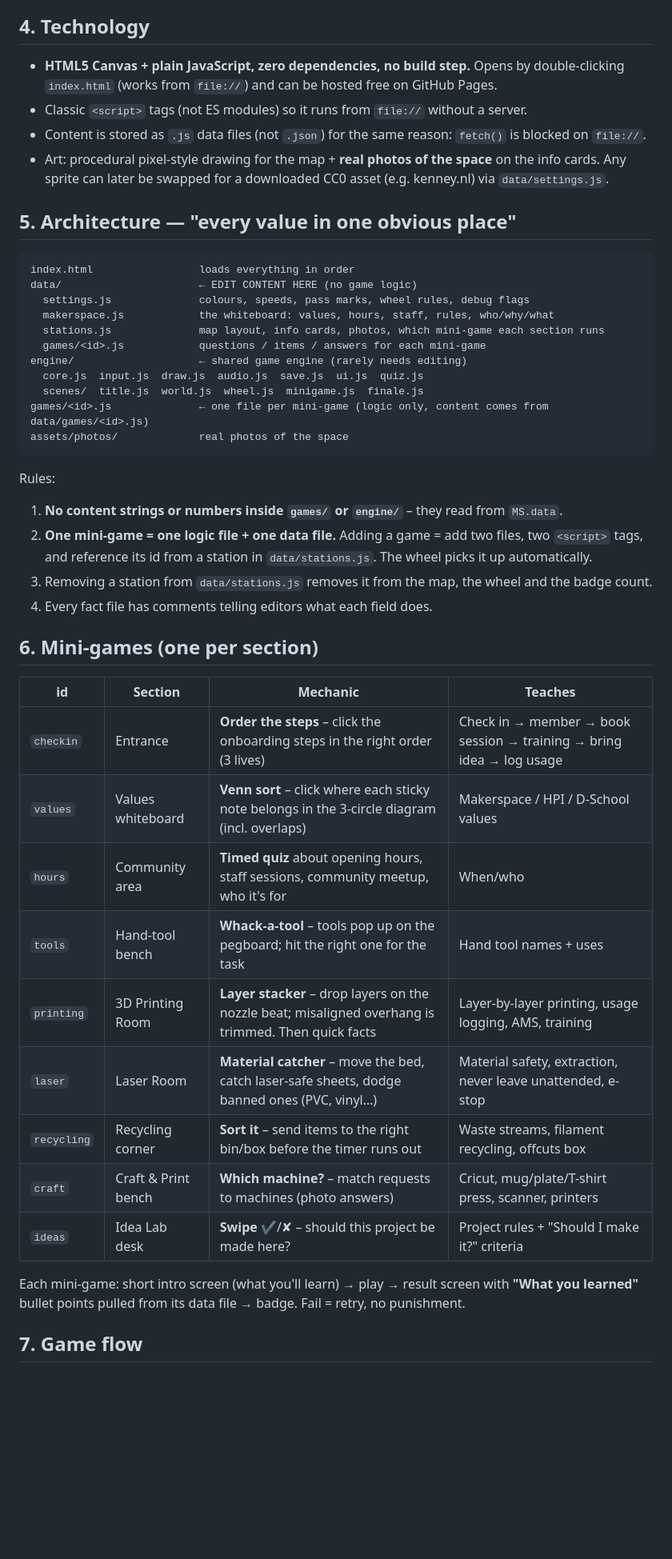
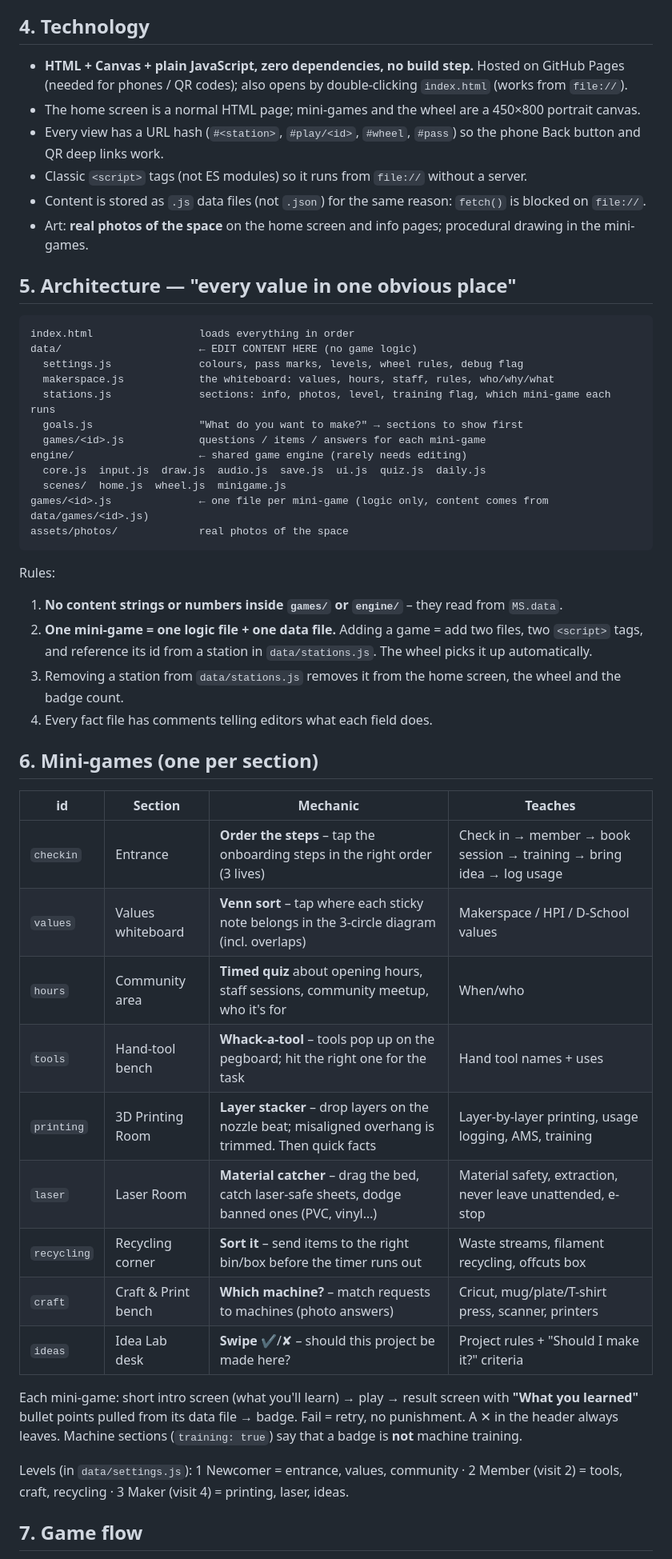
Before and after one commit to 0geder/Makerspace, a Markdown page: PROMPT.md, the part around one of its changes. Shown at 80% size. Drawn GitHub-style; blank space fills up the shorter version.

````diff
--- a/PROMPT.md
+++ b/PROMPT.md
@@ -60,25 +63,28 @@ The core loop is a **prize wheel + mini-games**:
 
 ## 4. Technology
 
-- **HTML5 Canvas + plain JavaScript, zero dependencies, no build step.** Opens by double-clicking
-  `index.html` (works from `file://`) and can be hosted free on GitHub Pages.
+- **HTML + Canvas + plain JavaScript, zero dependencies, no build step.** Hosted on GitHub Pages
+  (needed for phones / QR codes); also opens by double-clicking `index.html` (works from `file://`).
+- The home screen is a normal HTML page; mini-games and the wheel are a 450×800 portrait canvas.
+- Every view has a URL hash (`#<station>`, `#play/<id>`, `#wheel`, `#pass`) so the phone Back button
+  and QR deep links work.
 - Classic `<script>` tags (not ES modules) so it runs from `file://` without a server.
 - Content is stored as `.js` data files (not `.json`) for the same reason: `fetch()` is blocked on `file://`.
-- Art: procedural pixel-style drawing for the map + **real photos of the space** on the info cards.
-  Any sprite can later be swapped for a downloaded CC0 asset (e.g. kenney.nl) via `data/settings.js`.
+- Art: **real photos of the space** on the home screen and info pages; procedural drawing in the mini-games.
 
 ## 5. Architecture — "every value in one obvious place"
 
 ```
 index.html                 loads everything in order
 data/                      ← EDIT CONTENT HERE (no game logic)
-  settings.js              colours, speeds, pass marks, wheel rules, debug flags
+  settings.js              colours, pass marks, levels, wheel rules, debug flag
   makerspace.js            the whiteboard: values, hours, staff, rules, who/why/what
-  stations.js              map layout, info cards, photos, which mini-game each section runs
+  stations.js              sections: info, photos, level, training flag, which mini-game each runs
+  goals.js                 "What do you want to make?" → sections to show first
   games/<id>.js            questions / items / answers for each mini-game
 engine/                    ← shared game engine (rarely needs editing)
-  core.js  input.js  draw.js  audio.js  save.js  ui.js  quiz.js
-  scenes/  title.js  world.js  wheel.js  minigame.js  finale.js
+  core.js  input.js  draw.js  audio.js  save.js  ui.js  quiz.js  daily.js
+  scenes/  home.js  wheel.js  minigame.js
 games/<id>.js              ← one file per mini-game (logic only, content comes from data/games/<id>.js)
 assets/photos/             real photos of the space
 ```
@@ -87,25 +93,29 @@ Rules:
 1. **No content strings or numbers inside `games/` or `engine/`** – they read from `MS.data`.
 2. **One mini-game = one logic file + one data file.** Adding a game = add two files, two `<script>` tags,
    and reference its id from a station in `data/stations.js`. The wheel picks it up automatically.
-3. Removing a station from `data/stations.js` removes it from the map, the wheel and the badge count.
+3. Removing a station from `data/stations.js` removes it from the home screen, the wheel and the badge count.
 4. Every fact file has comments telling editors what each field does.
 
 ## 6. Mini-games (one per section)
 
 | id | Section | Mechanic | Teaches |
 |---|---|---|---|
-| `checkin` | Entrance | **Order the steps** – click the onboarding steps in the right order (3 lives) | Check in → member → book session → training → bring idea → log usage |
-| `values` | Values whiteboard | **Venn sort** – click where each sticky note belongs in the 3-circle diagram (incl. overlaps) | Makerspace / HPI / D-School values |
+| `checkin` | Entrance | **Order the steps** – tap the onboarding steps in the right order (3 lives) | Check in → member → book session → training → bring idea → log usage |
+| `values` | Values whiteboard | **Venn sort** – tap where each sticky note belongs in the 3-circle diagram (incl. overlaps) | Makerspace / HPI / D-School values |
 | `hours` | Community area | **Timed quiz** about opening hours, staff sessions, community meetup, who it's for | When/who |
 | `tools` | Hand-tool bench | **Whack-a-tool** – tools pop up on the pegboard; hit the right one for the task | Hand tool names + uses |
 | `printing` | 3D Printing Room | **Layer stacker** – drop layers on the nozzle beat; misaligned overhang is trimmed. Then quick facts | Layer-by-layer printing, usage logging, AMS, training |
-| `laser` | Laser Room | **Material catcher** – move the bed, catch laser-safe sheets, dodge banned ones (PVC, vinyl…) | Material safety, extraction, never leave unattended, e-stop |
+| `laser` | Laser Room | **Material catcher** – drag the bed, catch laser-safe sheets, dodge banned ones (PVC, vinyl…) | Material safety, extraction, never leave unattended, e-stop |
 | `recycling` | Recycling corner | **Sort it** – send items to the right bin/box before the timer runs out | Waste streams, filament recycling, offcuts box |
 | `craft` | Craft & Print bench | **Which machine?** – match requests to machines (photo answers) | Cricut, mug/plate/T-shirt press, scanner, printers |
 | `ideas` | Idea Lab desk | **Swipe** ✔/✘ – should this project be made here? | Project rules + "Should I make it?" criteria |
 
 Each mini-game: short intro screen (what you'll learn) → play → result screen with **"What you learned"** bullet
-points pulled from its data file → badge. Fail = retry, no punishment.
+points pulled from its data file → badge. Fail = retry, no punishment. A ✕ in the header always leaves.
+Machine sections (`training: true`) say that a badge is **not** machine training.
+
+Levels (in `data/settings.js`): 1 Newcomer = entrance, values, community · 2 Member (visit 2) = tools,
+craft, recycling · 3 Maker (visit 4) = printing, laser, ideas.
 
 ## 7. Game flow
 
````
Also changed, not shown: other parts of PROMPT.md (+24 -18 lines), README.md (+58 -16 lines).
